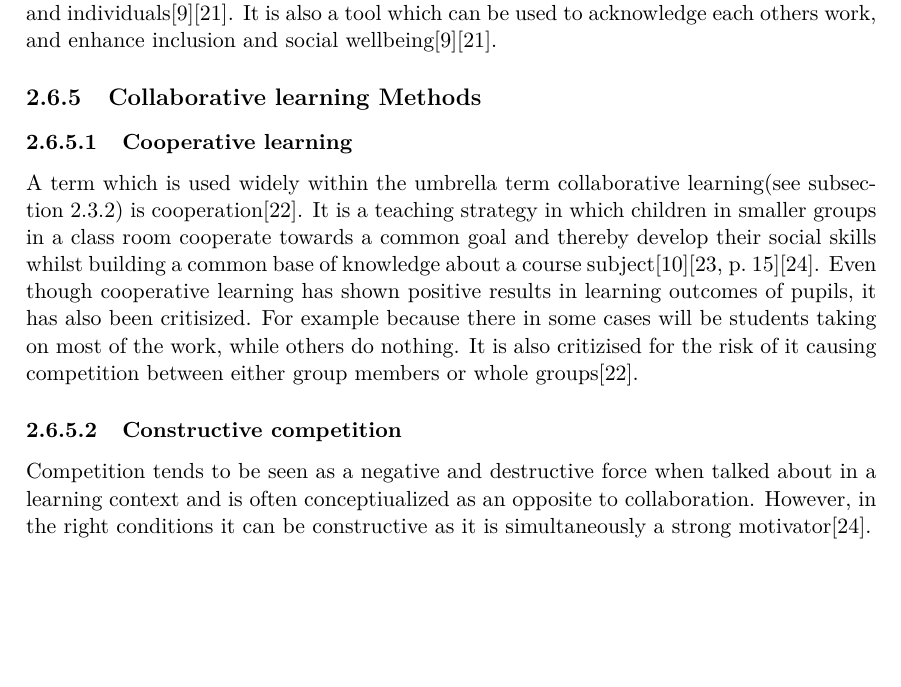
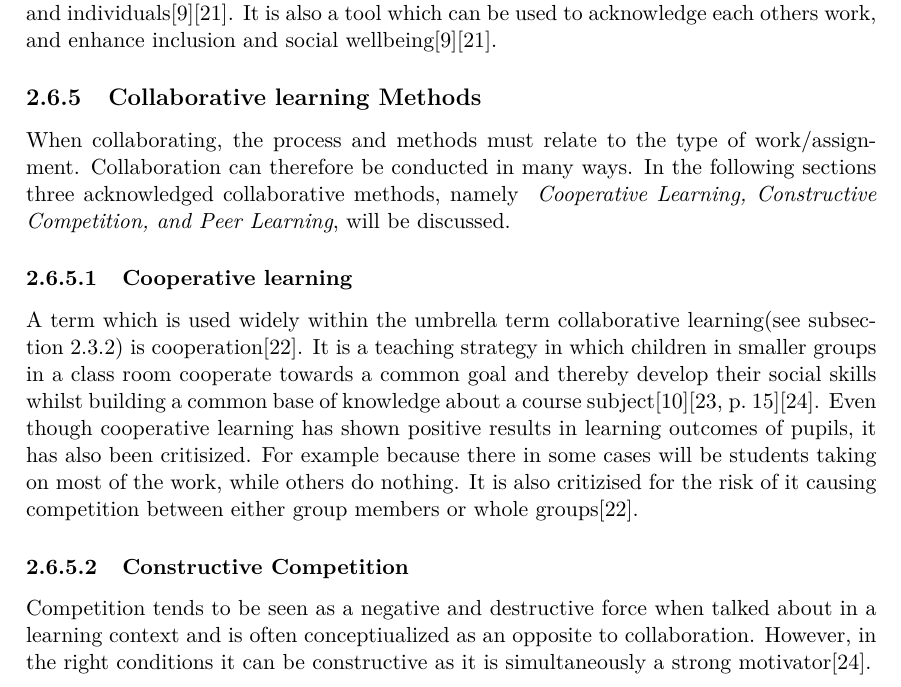
Before and after one commit to totalfreak/medialogyp4, a LaTeX thesis (Main.tex, which reads include/Analyse.tex): part of page 22 of 37, cut so that both start at the same text, the shorter picture padded with empty space. Compiled offline with pdfLaTeX.

Commit message:
Intro til Collaborative learning methods

```diff
--- a/include/Analyse.tex
+++ b/include/Analyse.tex
@@ -361,12 +361,13 @@ To reduce the risk of exclusion (and facilitate inclusion), the group must funct
 Feedback given between members of the group, is a highly important part of group work\cite{laeringIPraksis}\cite{ProjektarbejdesKompleksitet}. It is with this tool that the group can reflect on their work, and together work towards a joined goal, improving the learning process and outcome for both group and individuals\cite{laeringIPraksis}\cite{ProjektarbejdesKompleksitet}. It is also a tool which can be used to acknowledge each others work, and enhance inclusion and social wellbeing\cite{laeringIPraksis}\cite{ProjektarbejdesKompleksitet}.
 
 
-\subsection{Collaborative learning Methods} % Sofie
+\subsection{Collaborative learning Methods}
+When collaborating, the process and methods must relate to the type of work/assignment. Collaboration can therefore be conducted in many ways. In the following sections three acknowledged collaborative methods, namely \textit{ Cooperative Learning, Constructive Competition, and Peer Learning}, will be discussed.
 
 \subsubsection{Cooperative learning}
 A term which is used widely within the umbrella term collaborative learning(see \autoref{collabLearning}) is cooperation\cite{collaborationCooperation}. It is a teaching strategy in which children in smaller groups in a class room cooperate towards a common goal and thereby develop their social skills whilst building a common base of knowledge about a course subject\cite{collaborativeLearningTeachers}\cite[p.~15]{peerLearning}\cite{collaborationCompetition}. Even though cooperative learning has shown positive results in learning outcomes of pupils, it has also been critisized. For example because there in some cases will be students taking on most of the work, while others do nothing. It is also critizised for the risk of it causing competition between either group members or whole groups\cite{collaborationCooperation}.
 
-\subsubsection{Constructive competition}
+\subsubsection{Constructive Competition}
 Competition tends to be seen as a negative and destructive force when talked about in a learning context and is often conceptiualized as an opposite to collaboration. However, in the right conditions it can be constructive as it is simultaneously a strong motivator\cite{collaborationCompetition}. %Den her skal nok uddybes en smule
 
 \subsubsection{Peer Learning} %Sofie
```
